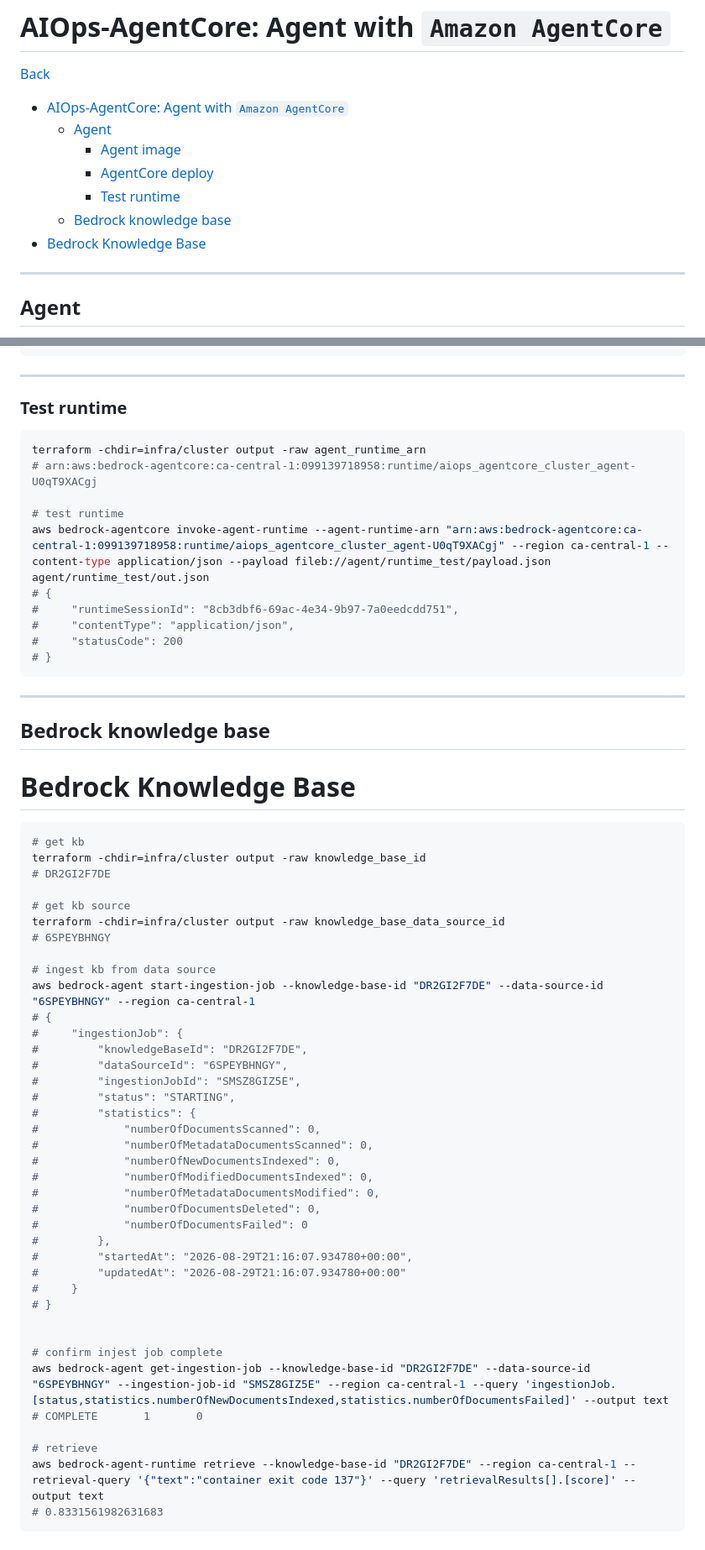
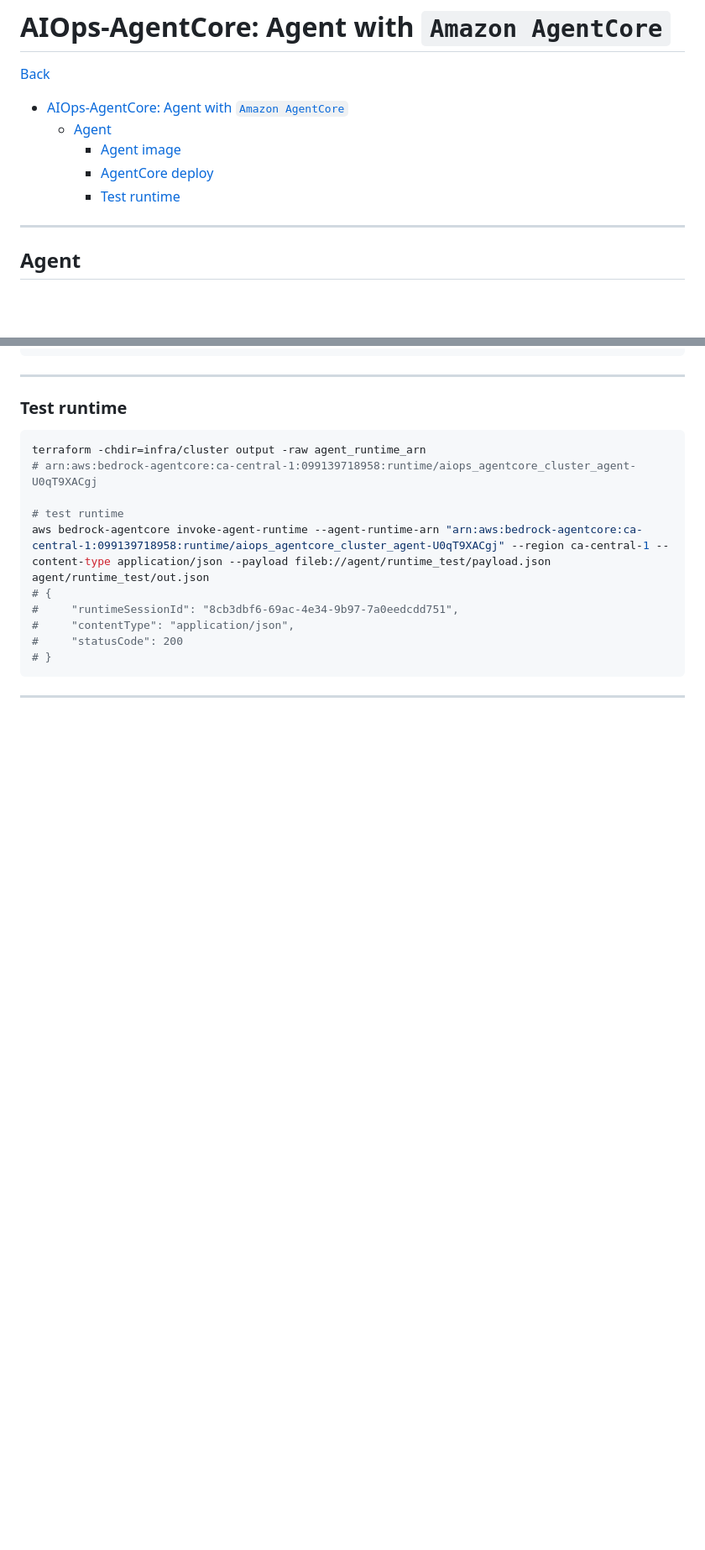
Before and after one commit to simonangel-fong/aiops-agentcore, a Markdown page: docs/05_agentcore.md, 2 parts joined by grey strips. Shown at 84% size. Rendered like a GitHub page; blank space fills up the shorter version.

````diff
--- a/docs/04_agentcore.md
+++ b/docs/05_agentcore.md
@@ -7,8 +7,6 @@
     - [Agent image](#agent-image)
     - [AgentCore deploy](#agentcore-deploy)
     - [Test runtime](#test-runtime)
-  - [Bedrock knowledge base](#bedrock-knowledge-base)
-- [Bedrock Knowledge Base](#bedrock-knowledge-base-1)
 
 ---
 
@@ -79,48 +77,3 @@ aws bedrock-agentcore invoke-agent-runtime --agent-runtime-arn "arn:aws:bedrock-
 ```
 
 ---
-
-## Bedrock knowledge base
-
-# Bedrock Knowledge Base
-
-```sh
-# get kb
-terraform -chdir=infra/cluster output -raw knowledge_base_id
-# DR2GI2F7DE
-
-# get kb source
-terraform -chdir=infra/cluster output -raw knowledge_base_data_source_id
-# 6SPEYBHNGY
-
-# ingest kb from data source
-aws bedrock-agent start-ingestion-job --knowledge-base-id "DR2GI2F7DE" --data-source-id "6SPEYBHNGY" --region ca-central-1
-# {
-#     "ingestionJob": {
-#         "knowledgeBaseId": "DR2GI2F7DE",
-#         "dataSourceId": "6SPEYBHNGY",
-#         "ingestionJobId": "SMSZ8GIZ5E",
-#         "status": "STARTING",
-#         "statistics": {
-#             "numberOfDocumentsScanned": 0,
-#             "numberOfMetadataDocumentsScanned": 0,
-#             "numberOfNewDocumentsIndexed": 0,
-#             "numberOfModifiedDocumentsIndexed": 0,
-#             "numberOfMetadataDocumentsModified": 0,
-#             "numberOfDocumentsDeleted": 0,
-#             "numberOfDocumentsFailed": 0
-#         },
-#         "startedAt": "2026-08-29T21:16:07.934780+00:00",
-#         "updatedAt": "2026-08-29T21:16:07.934780+00:00"
-#     }
-# }
-
-
-# confirm injest job complete
-aws bedrock-agent get-ingestion-job --knowledge-base-id "DR2GI2F7DE" --data-source-id "6SPEYBHNGY" --ingestion-job-id "SMSZ8GIZ5E" --region ca-central-1 --query 'ingestionJob.[status,statistics.numberOfNewDocumentsIndexed,statistics.numberOfDocumentsFailed]' --output text
-# COMPLETE       1       0
-
-# retrieve
-aws bedrock-agent-runtime retrieve --knowledge-base-id "DR2GI2F7DE" --region ca-central-1 --retrieval-query '{"text":"container exit code 137"}' --query 'retrievalResults[].[score]' --output text
-# 0.8331561982631683
-```
````
Also changed, not shown: README.md (+4 -3 lines), docs/04_bedrock.md (added, +53 -0 lines), docs/07_demo.md (added, +31 -0 lines), docs/06_cicd.md (renamed from docs/05-cicd.md), docs/img/bedrock_kb01.png (added), docs/img/cloudwatch_alarm01.png, 3 other files.
